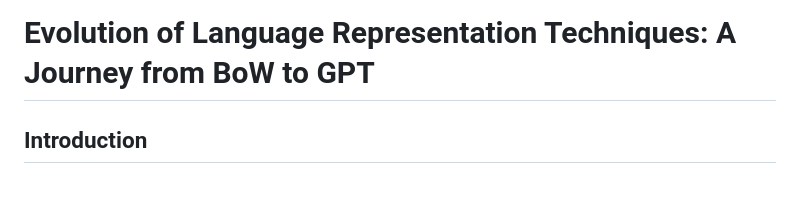
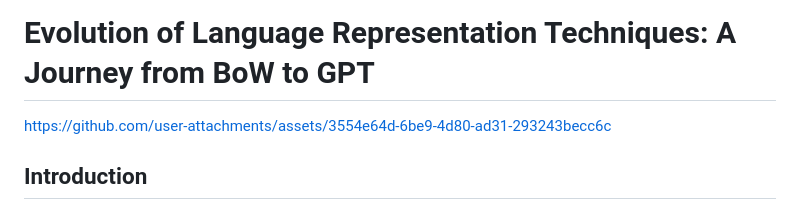
Before and after one commit to Azay961/Data-Science-with-GenAI-Internship---Sep-2024_Innomatics, a Markdown page: Language_Representation_Article.md, the part around the change. Drawn GitHub-style.

```diff
--- a/Language_Representation_Article.md
+++ b/Language_Representation_Article.md
@@ -1,5 +1,5 @@
 # Evolution of Language Representation Techniques: A Journey from BoW to GPT
-
+https://github.com/user-attachments/assets/3554e64d-6be9-4d80-ad31-293243becc6c
 ## Introduction
 
 In the fast-evolving world of Natural Language Processing (NLP), the way machines interpret human language has seen a remarkable transformation. From early methods like Bag of Words (BoW) to advanced models such as GPT (Generative Pre-trained Transformer), the progress reflects an incredible improvement in understanding and generating human language. In this article, we’ll explore the core concepts behind language representation and vectorization techniques, discuss some of the main techniques, and look at the advancements that have led us from Word2Vec to BERT and GPT.
```
